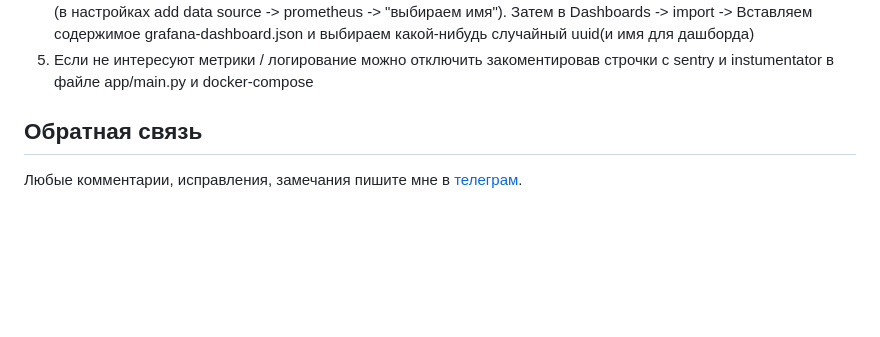
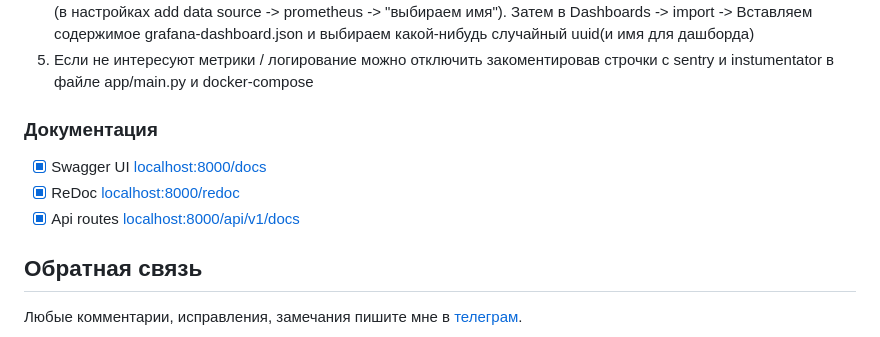
Before and after one commit to Alexandrhub/test_fastapi, a Markdown page: README.md, the part around the change. Rendered like a GitHub page; blank space fills up the shorter version.

```diff
--- a/README.md
+++ b/README.md
@@ -50,6 +50,11 @@ celery --app=app.tasks.celery:celery flower
 Затем в Dashboards -> import -> Вставляем содержимое grafana-dashboard.json и выбираем какой-нибудь случайный uuid(и имя для дашборда)
 5. Если не интересуют метрики / логирование можно отключить закоментировав строчки с sentry и instumentator в файле app/main.py и docker-compose
 
+### Документация
+
+- [x] Swagger UI <localhost:8000/docs>
+- [x] ReDoc <localhost:8000/redoc>
+- [x] Api routes <localhost:8000/api/v1/docs>
 
 ## Обратная связь
 Любые комментарии, исправления, замечания пишите мне в [телеграм](https://t.me/alex_cherr).
```
